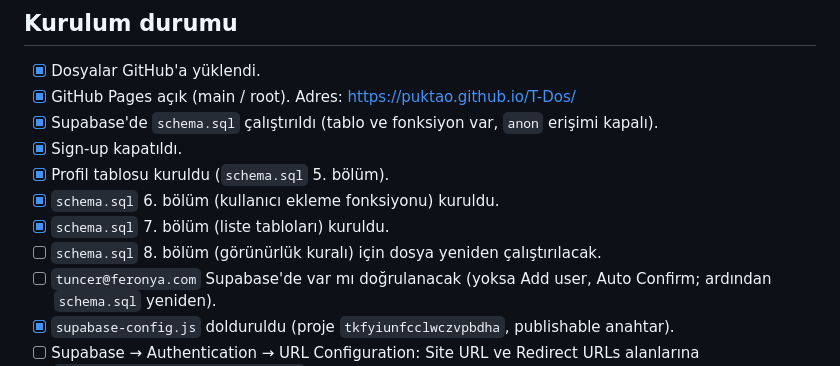
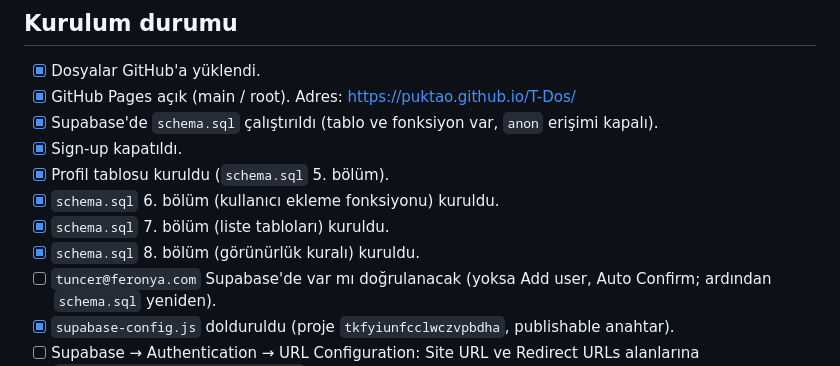
Before and after one commit to Puktao/T-Dos, a Markdown page: CLAUDE.md, the part around the change. GitHub-like rendering.

Commit message:
Kurulum durumu: görünürlük kuralı kuruldu
Co-Authored-By: Claude Opus 5.5 <noreply@anthropic.com>
Claude-Session: https://claude.ai/code/session_018LPm5edc5s6f3CFicyuCuq

```diff
--- a/CLAUDE.md
+++ b/CLAUDE.md
@@ -95,7 +95,7 @@ Telefonda ana ekrana eklenen bir PWA olarak çalışır. Bu dosya, claude.ai'dak
 - [x] Profil tablosu kuruldu (`schema.sql` 5. bölüm).
 - [x] `schema.sql` 6. bölüm (kullanıcı ekleme fonksiyonu) kuruldu.
 - [x] `schema.sql` 7. bölüm (liste tabloları) kuruldu.
-- [ ] `schema.sql` 8. bölüm (görünürlük kuralı) için dosya yeniden çalıştırılacak.
+- [x] `schema.sql` 8. bölüm (görünürlük kuralı) kuruldu.
 - [ ] `tuncer@feronya.com` Supabase'de var mı doğrulanacak (yoksa Add user, Auto Confirm; ardından `schema.sql` yeniden).
 - [x] `supabase-config.js` dolduruldu (proje `tkfyiunfcclwczvpbdha`, publishable anahtar).
 - [ ] Supabase → Authentication → URL Configuration: Site URL ve Redirect URLs alanlarına `https://puktao.github.io/T-Dos/` yazılacak. Dışarıdan doğrulanamıyor.
```
